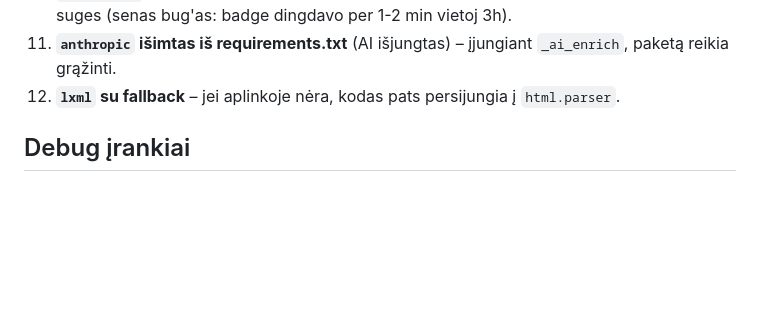
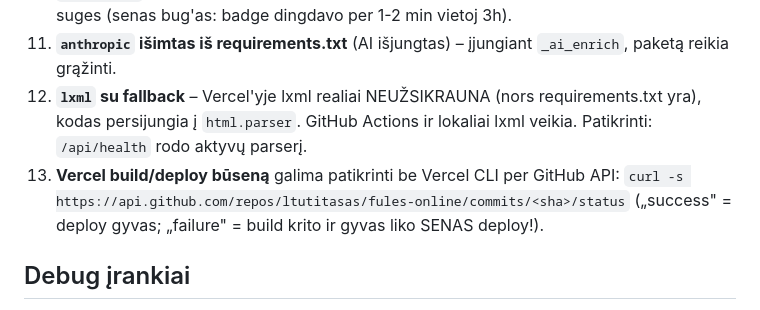
Before and after one commit to ltutitasas/fules-online, a Markdown page: CLAUDE.md, the part around the change. GitHub-like rendering; blank space fills up the shorter version.

Commit message:
docs: lxml Vercel'yje neveikia (fallback) + deploy būsenos patikra per GitHub API
Co-Authored-By: Claude Fable 5 <noreply@anthropic.com>

```diff
--- a/CLAUDE.md
+++ b/CLAUDE.md
@@ -198,7 +198,12 @@ Frontend (HTML/JS) yra `_INDEX_HTML` stringe, Service Worker – `_SW_JS` string
     vėl suges (senas bug'as: badge dingdavo per 1-2 min vietoj 3h).
 11. **`anthropic` išimtas iš requirements.txt** (AI išjungtas) – įjungiant `_ai_enrich`,
     paketą reikia grąžinti.
-12. **`lxml` su fallback** – jei aplinkoje nėra, kodas pats persijungia į `html.parser`.
+12. **`lxml` su fallback** – Vercel'yje lxml realiai NEUŽSIKRAUNA (nors requirements.txt yra),
+    kodas persijungia į `html.parser`. GitHub Actions ir lokaliai lxml veikia.
+    Patikrinti: `/api/health` rodo aktyvų parserį.
+13. **Vercel build/deploy būseną** galima patikrinti be Vercel CLI per GitHub API:
+    `curl -s https://api.github.com/repos/ltutitasas/fules-online/commits/<sha>/status`
+    („success" = deploy gyvas; „failure" = build krito ir gyvas liko SENAS deploy!).
 
 ## Debug įrankiai
 
```
